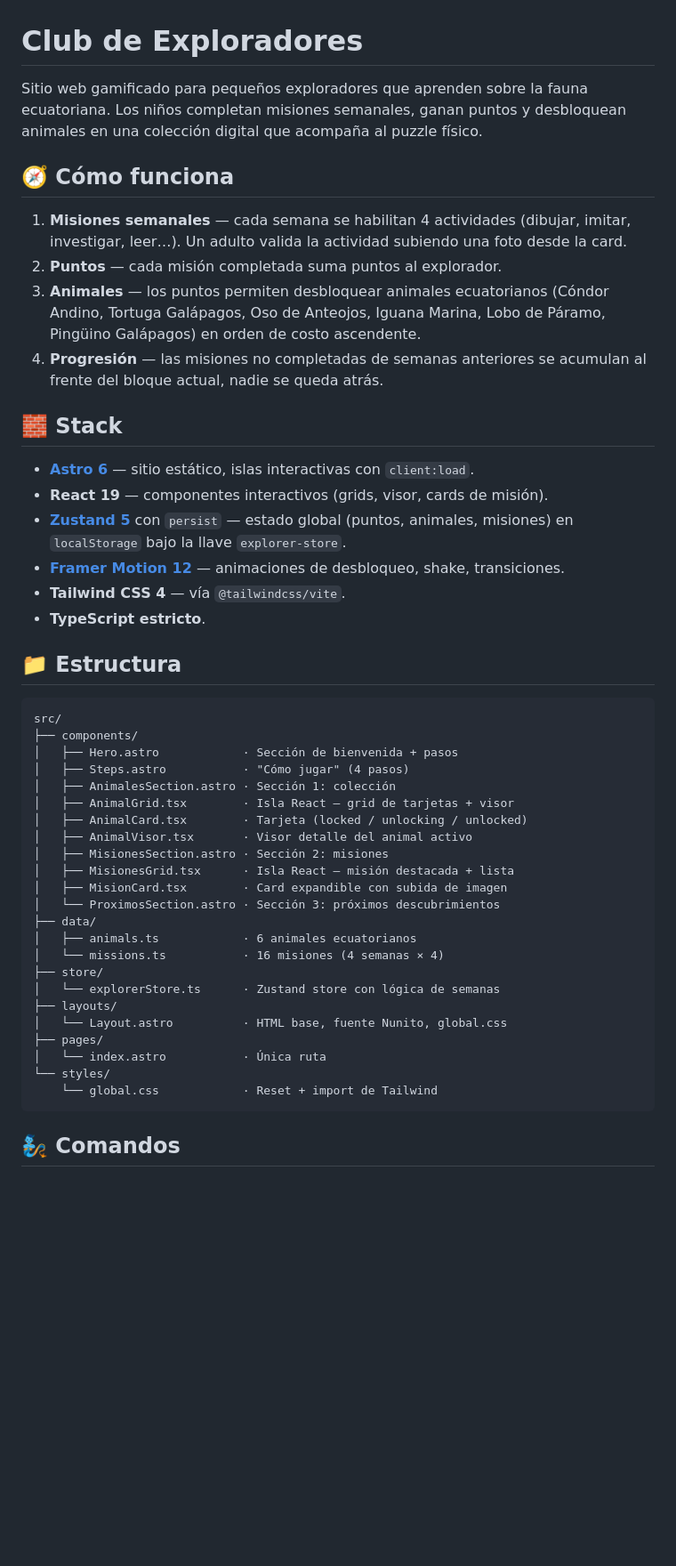
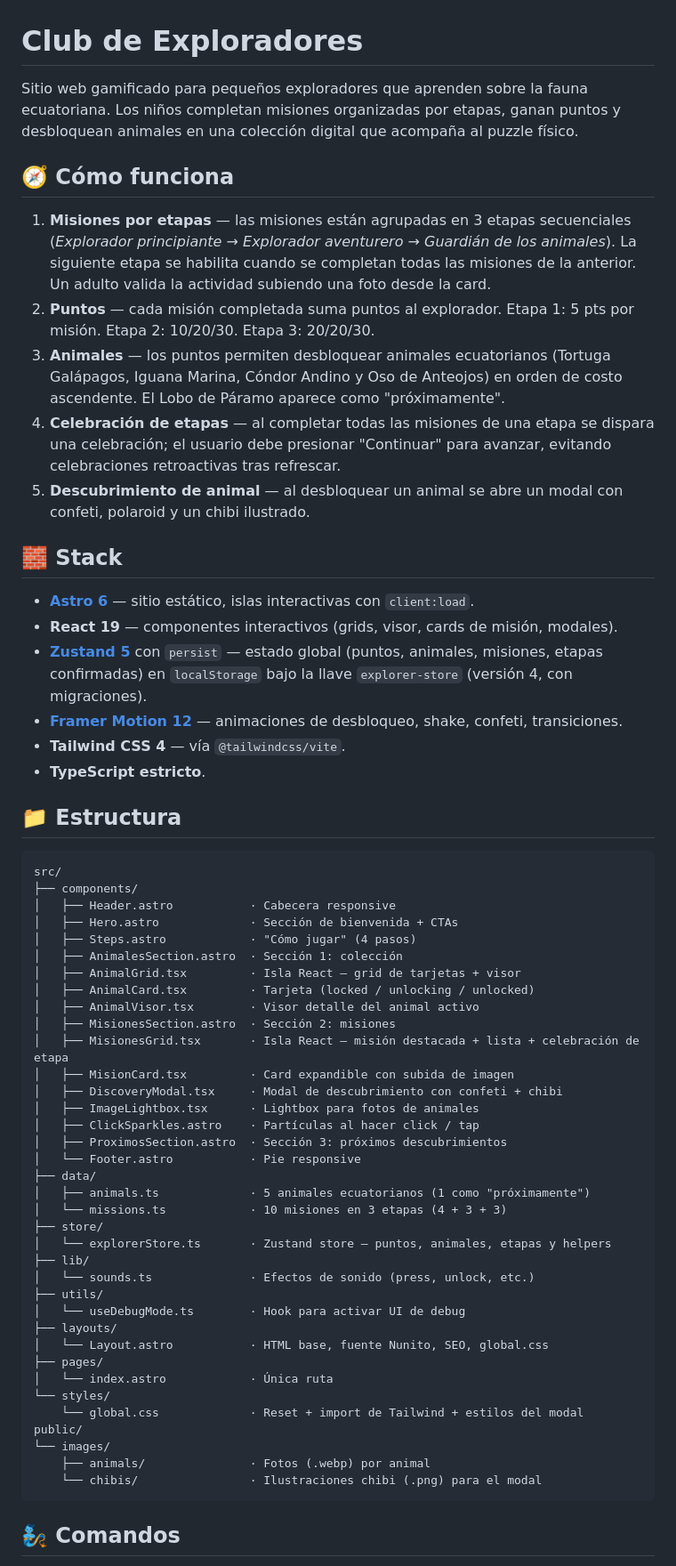
Before and after one commit to AlexSpaceDev/clubdeexploradores, a Markdown page: README.md, the part around the change. Shown at 89% size. Drawn GitHub-style; blank space fills up the shorter version.

Commit message:
feat: ReadMe is updated

````diff
--- a/README.md
+++ b/README.md
@@ -1,20 +1,21 @@
 # Club de Exploradores
 
-Sitio web gamificado para pequeños exploradores que aprenden sobre la fauna ecuatoriana. Los niños completan misiones semanales, ganan puntos y desbloquean animales en una colección digital que acompaña al puzzle físico.
+Sitio web gamificado para pequeños exploradores que aprenden sobre la fauna ecuatoriana. Los niños completan misiones organizadas por etapas, ganan puntos y desbloquean animales en una colección digital que acompaña al puzzle físico.
 
 ## 🧭 Cómo funciona
 
-1. **Misiones semanales** — cada semana se habilitan 4 actividades (dibujar, imitar, investigar, leer…). Un adulto valida la actividad subiendo una foto desde la card.
-2. **Puntos** — cada misión completada suma puntos al explorador.
-3. **Animales** — los puntos permiten desbloquear animales ecuatorianos (Cóndor Andino, Tortuga Galápagos, Oso de Anteojos, Iguana Marina, Lobo de Páramo, Pingüino Galápagos) en orden de costo ascendente.
-4. **Progresión** — las misiones no completadas de semanas anteriores se acumulan al frente del bloque actual, nadie se queda atrás.
+1. **Misiones por etapas** — las misiones están agrupadas en 3 etapas secuenciales (*Explorador principiante* → *Explorador aventurero* → *Guardián de los animales*). La siguiente etapa se habilita cuando se completan todas las misiones de la anterior. Un adulto valida la actividad subiendo una foto desde la card.
+2. **Puntos** — cada misión completada suma puntos al explorador. Etapa 1: 5 pts por misión. Etapa 2: 10/20/30. Etapa 3: 20/20/30.
+3. **Animales** — los puntos permiten desbloquear animales ecuatorianos (Tortuga Galápagos, Iguana Marina, Cóndor Andino y Oso de Anteojos) en orden de costo ascendente. El Lobo de Páramo aparece como "próximamente".
+4. **Celebración de etapas** — al completar todas las misiones de una etapa se dispara una celebración; el usuario debe presionar "Continuar" para avanzar, evitando celebraciones retroactivas tras refrescar.
+5. **Descubrimiento de animal** — al desbloquear un animal se abre un modal con confeti, polaroid y un chibi ilustrado.
 
 ## 🧱 Stack
 
 - **[Astro 6](https://astro.build)** — sitio estático, islas interactivas con `client:load`.
-- **React 19** — componentes interactivos (grids, visor, cards de misión).
-- **[Zustand 5](https://github.com/pmndrs/zustand)** con `persist` — estado global (puntos, animales, misiones) en `localStorage` bajo la llave `explorer-store`.
-- **[Framer Motion 12](https://www.framer.com/motion/)** — animaciones de desbloqueo, shake, transiciones.
+- **React 19** — componentes interactivos (grids, visor, cards de misión, modales).
+- **[Zustand 5](https://github.com/pmndrs/zustand)** con `persist` — estado global (puntos, animales, misiones, etapas confirmadas) en `localStorage` bajo la llave `explorer-store` (versión 4, con migraciones).
+- **[Framer Motion 12](https://www.framer.com/motion/)** — animaciones de desbloqueo, shake, confeti, transiciones.
 - **Tailwind CSS 4** — vía `@tailwindcss/vite`.
 - **TypeScript estricto**.
 
@@ -23,27 +24,40 @@ Sitio web gamificado para pequeños exploradores que aprenden sobre la fauna ecu
 ```text
 src/
 ├── components/
-│   ├── Hero.astro            · Sección de bienvenida + pasos
-│   ├── Steps.astro           · "Cómo jugar" (4 pasos)
-│   ├── AnimalesSection.astro · Sección 1: colección
-│   ├── AnimalGrid.tsx        · Isla React — grid de tarjetas + visor
-│   ├── AnimalCard.tsx        · Tarjeta (locked / unlocking / unlocked)
-│   ├── AnimalVisor.tsx       · Visor detalle del animal activo
-│   ├── MisionesSection.astro · Sección 2: misiones
-│   ├── MisionesGrid.tsx      · Isla React — misión destacada + lista
-│   ├── MisionCard.tsx        · Card expandible con subida de imagen
-│   └── ProximosSection.astro · Sección 3: próximos descubrimientos
+│   ├── Header.astro           · Cabecera responsive
+│   ├── Hero.astro             · Sección de bienvenida + CTAs
+│   ├── Steps.astro            · "Cómo jugar" (4 pasos)
+│   ├── AnimalesSection.astro  · Sección 1: colección
+│   ├── AnimalGrid.tsx         · Isla React — grid de tarjetas + visor
+│   ├── AnimalCard.tsx         · Tarjeta (locked / unlocking / unlocked)
+│   ├── AnimalVisor.tsx        · Visor detalle del animal activo
+│   ├── MisionesSection.astro  · Sección 2: misiones
+│   ├── MisionesGrid.tsx       · Isla React — misión destacada + lista + celebración de etapa
+│   ├── MisionCard.tsx         · Card expandible con subida de imagen
+│   ├── DiscoveryModal.tsx     · Modal de descubrimiento con confeti + chibi
+│   ├── ImageLightbox.tsx      · Lightbox para fotos de animales
+│   ├── ClickSparkles.astro    · Partículas al hacer click / tap
+│   ├── ProximosSection.astro  · Sección 3: próximos descubrimientos
+│   └── Footer.astro           · Pie responsive
 ├── data/
-│   ├── animals.ts            · 6 animales ecuatorianos
-│   └── missions.ts           · 16 misiones (4 semanas × 4)
+│   ├── animals.ts             · 5 animales ecuatorianos (1 como "próximamente")
+│   └── missions.ts            · 10 misiones en 3 etapas (4 + 3 + 3)
 ├── store/
-│   └── explorerStore.ts      · Zustand store con lógica de semanas
+│   └── explorerStore.ts       · Zustand store — puntos, animales, etapas y helpers
+├── lib/
+│   └── sounds.ts              · Efectos de sonido (press, unlock, etc.)
+├── utils/
+│   └── useDebugMode.ts        · Hook para activar UI de debug
 ├── layouts/
-│   └── Layout.astro          · HTML base, fuente Nunito, global.css
+│   └── Layout.astro           · HTML base, fuente Nunito, SEO, global.css
 ├── pages/
-│   └── index.astro           · Única ruta
+│   └── index.astro            · Única ruta
 └── styles/
-    └── global.css            · Reset + import de Tailwind
+    └── global.css             · Reset + import de Tailwind + estilos del modal
+public/
+└── images/
+    ├── animals/               · Fotos (.webp) por animal
+    └── chibis/                · Ilustraciones chibi (.png) para el modal
 ```
 
 ## 🧞 Comandos
````
